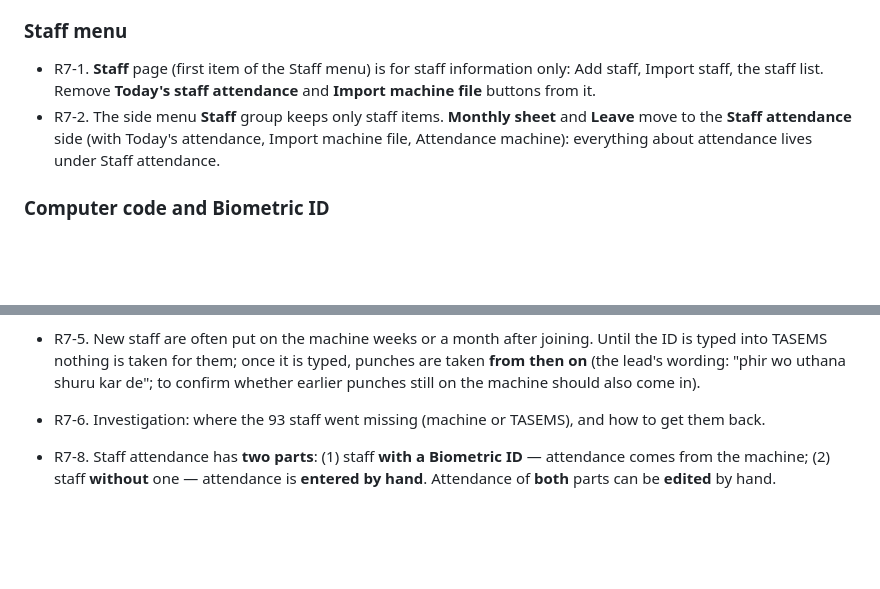
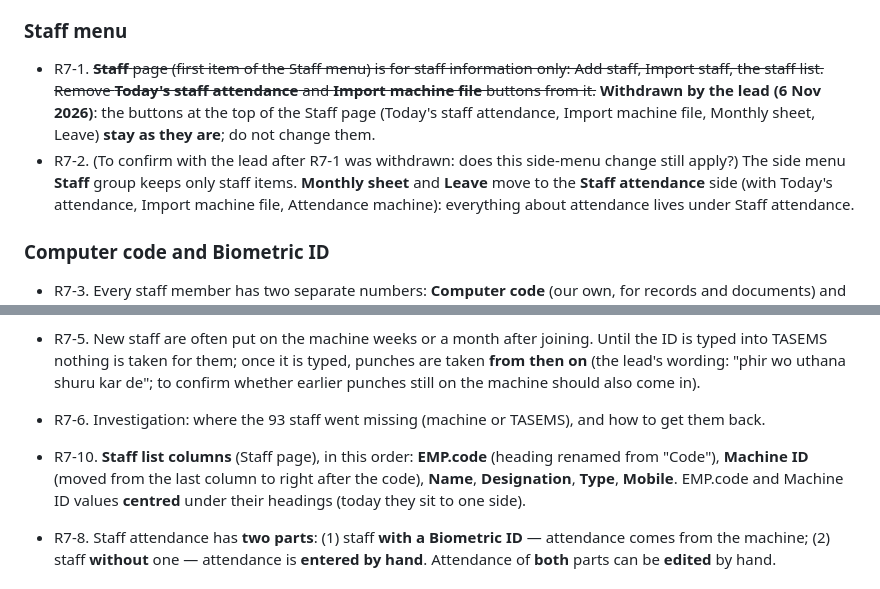
Before and after one commit to thearqamschools/tasems, a Markdown page: docs/CHANGE_REQUESTS.md, 2 parts joined by grey strips. Drawn GitHub-style; blank space fills up the shorter version.

Commit message:
Note round 7: staff list columns; Staff page buttons stay (not built yet)
Co-Authored-By: Claude Opus 5.5 <noreply@anthropic.com>
Claude-Session: https://claude.ai/code/session_01C7JUFoAQbMKbsqz1tgawHN

```diff
--- a/docs/CHANGE_REQUESTS.md
+++ b/docs/CHANGE_REQUESTS.md
@@ -425,9 +425,11 @@ deletes users. In TASEMS, a read with 0 matched staff saves nothing and changes
 lead to say where the staff are missing** (on the machine's User Mgt, or in TASEMS → Staff) — see R7-6.
 
 ### Staff menu
-- R7-1. **Staff** page (first item of the Staff menu) is for staff information only: Add staff, Import staff,
-  the staff list. Remove **Today's staff attendance** and **Import machine file** buttons from it.
-- R7-2. The side menu **Staff** group keeps only staff items. **Monthly sheet** and **Leave** move to the
+- R7-1. ~~**Staff** page (first item of the Staff menu) is for staff information only: Add staff, Import staff,
+  the staff list. Remove **Today's staff attendance** and **Import machine file** buttons from it.~~
+  **Withdrawn by the lead (6 Nov 2026)**: the buttons at the top of the Staff page (Today's staff attendance,
+  Import machine file, Monthly sheet, Leave) **stay as they are**; do not change them.
+- R7-2. (To confirm with the lead after R7-1 was withdrawn: does this side-menu change still apply?) The side menu **Staff** group keeps only staff items. **Monthly sheet** and **Leave** move to the
   **Staff attendance** side (with Today's attendance, Import machine file, Attendance machine): everything about
   attendance lives under Staff attendance.
 
@@ -444,6 +446,9 @@ lead to say where the staff are missing** (on the machine's User Mgt, or in TASE
   uthana shuru kar de"; to confirm whether earlier punches still on the machine should also come in).
 - R7-6. Investigation: where the 93 staff went missing (machine or TASEMS), and how to get them back.
 
+- R7-10. **Staff list columns** (Staff page), in this order: **EMP.code** (heading renamed from "Code"),
+  **Machine ID** (moved from the last column to right after the code), **Name**, **Designation**, **Type**,
+  **Mobile**. EMP.code and Machine ID values **centred** under their headings (today they sit to one side).
 - R7-8. Staff attendance has **two parts**: (1) staff **with a Biometric ID** — attendance comes from the
   machine; (2) staff **without** one — attendance is **entered by hand**. Attendance of **both** parts can be
   **edited** by hand.
```
